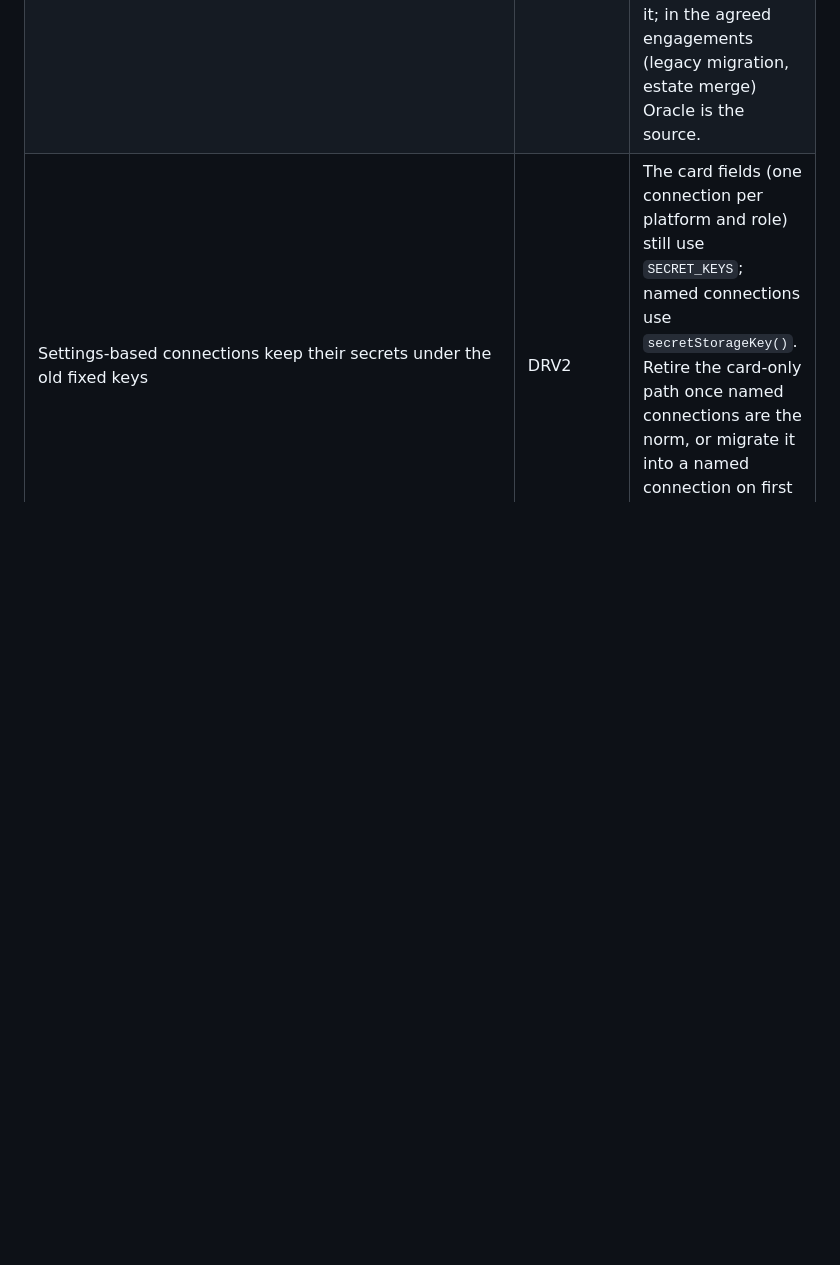
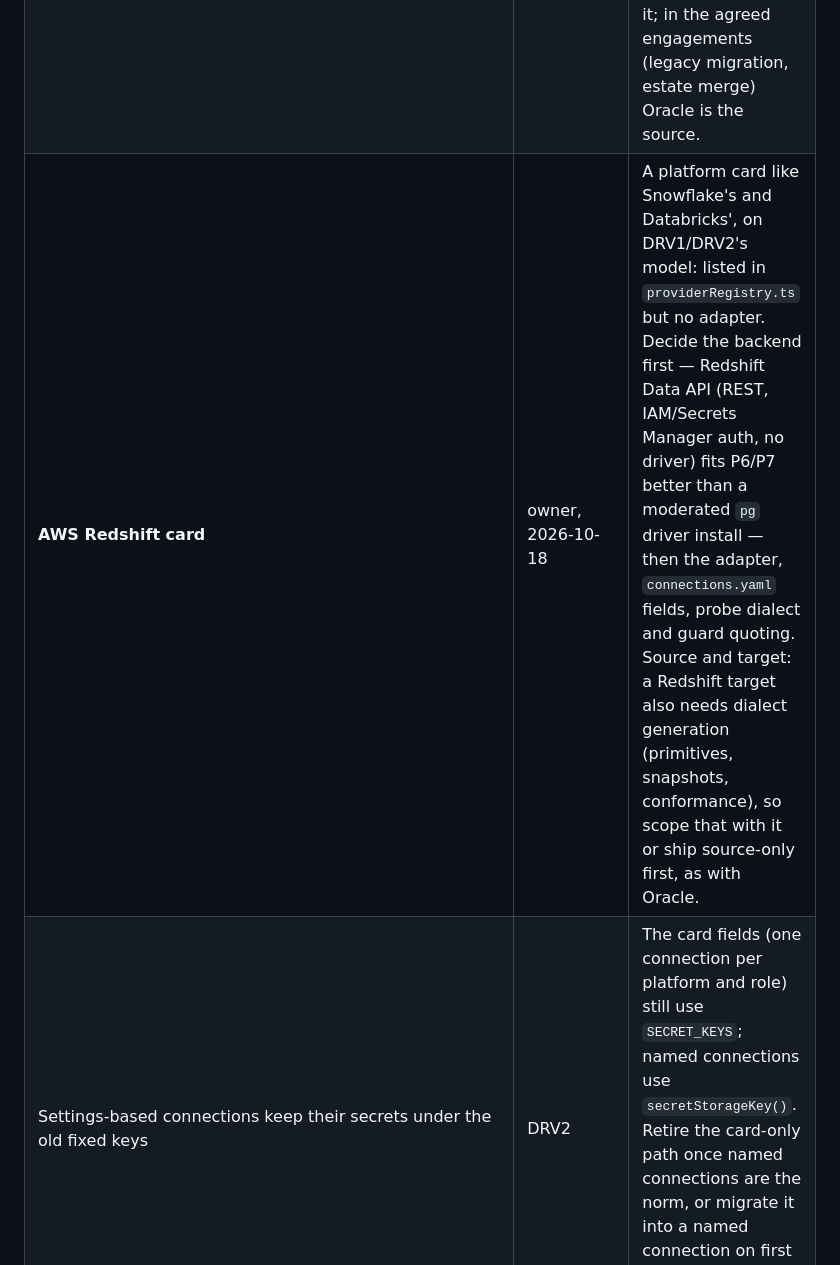
Before and after one commit to arungribta/AutoDE, a Markdown page: docs/roadmap.md, the part around the change. Drawn GitHub-style; blank space fills up the shorter version.

Commit message:
docs: backlog AWS Redshift card
Co-Authored-By: Claude Opus 5.5 <noreply@anthropic.com>

```diff
--- a/docs/roadmap.md
+++ b/docs/roadmap.md
@@ -60,6 +60,7 @@ Every item from the retired backlog and checklist of the previous requirements.m
 | Agents not built: DDL generator, orchestration generator (Airflow/Dagster/Prefect), test generator | §16.3 | DDL generation is likely covered by M2's bulk generation; decide when M is specified. |
 | Orchestrator ideas: action suggestions, intent-based agent invocation, plan diff, first-run onboarding, SQL result preview, Markdown/YAML export | §16.3 | Product backlog; unprioritised. |
 | **Oracle as a target** | DRV2 discussion, 2026-10-18 | A target card promises generation in that dialect: Oracle in `SqlDialect`, Tier-1 primitive templates, golden snapshots and conformance, plus the target-context interview. Today Oracle is a source only (DRV1). Specify as its own phase when an engagement needs it; in the agreed engagements (legacy migration, estate merge) Oracle is the source. |
+| **AWS Redshift card** | owner, 2026-10-18 | A platform card like Snowflake's and Databricks', on DRV1/DRV2's model: listed in `providerRegistry.ts` but no adapter. Decide the backend first — Redshift Data API (REST, IAM/Secrets Manager auth, no driver) fits P6/P7 better than a moderated `pg` driver install — then the adapter, `connections.yaml` fields, probe dialect and guard quoting. Source and target: a Redshift target also needs dialect generation (primitives, snapshots, conformance), so scope that with it or ship source-only first, as with Oracle. |
 | Settings-based connections keep their secrets under the old fixed keys | DRV2 | The card fields (one connection per platform and role) still use `SECRET_KEYS`; named connections use `secretStorageKey()`. Retire the card-only path once named connections are the norm, or migrate it into a named connection on first save (today the user saves explicitly). |
 | Rename and delete business problems from the UI (WS-3) | §8.11 | Folders can only be removed by hand. |
 | Edits to `.autode/knowledge/business-context.yaml` take effect without a window reload (CTX-5) | found 2026-10-14 | That folder isn't watched for business context, and `AutoDE: Re-index Context` only shows a message. |
```
